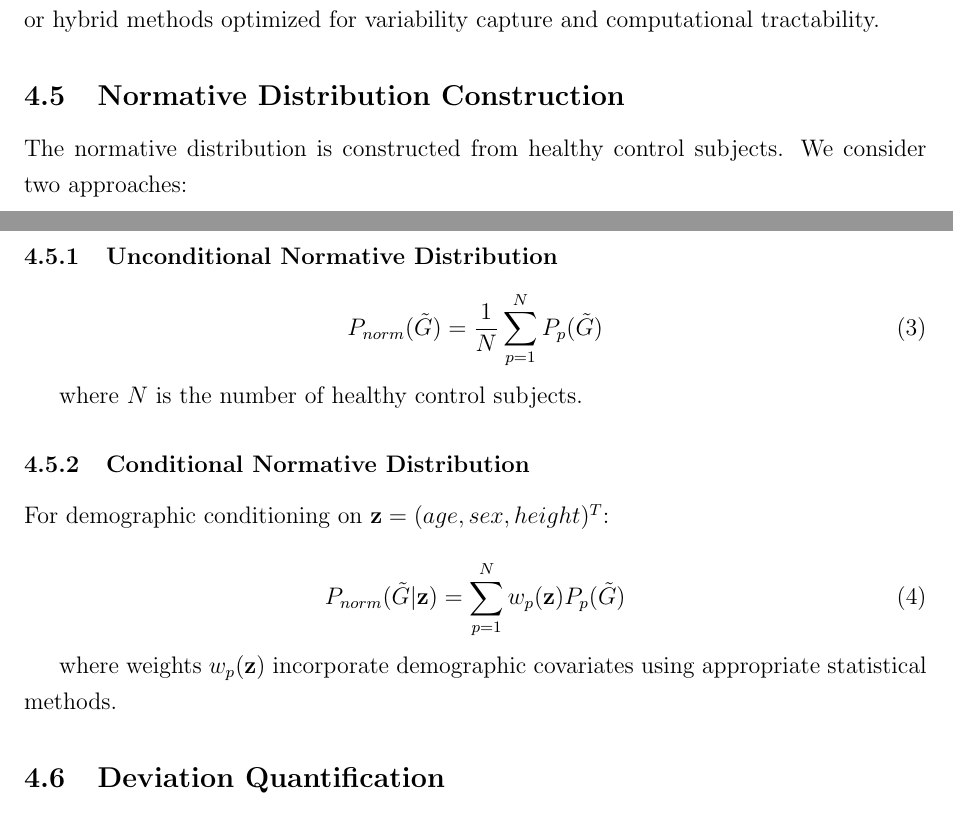
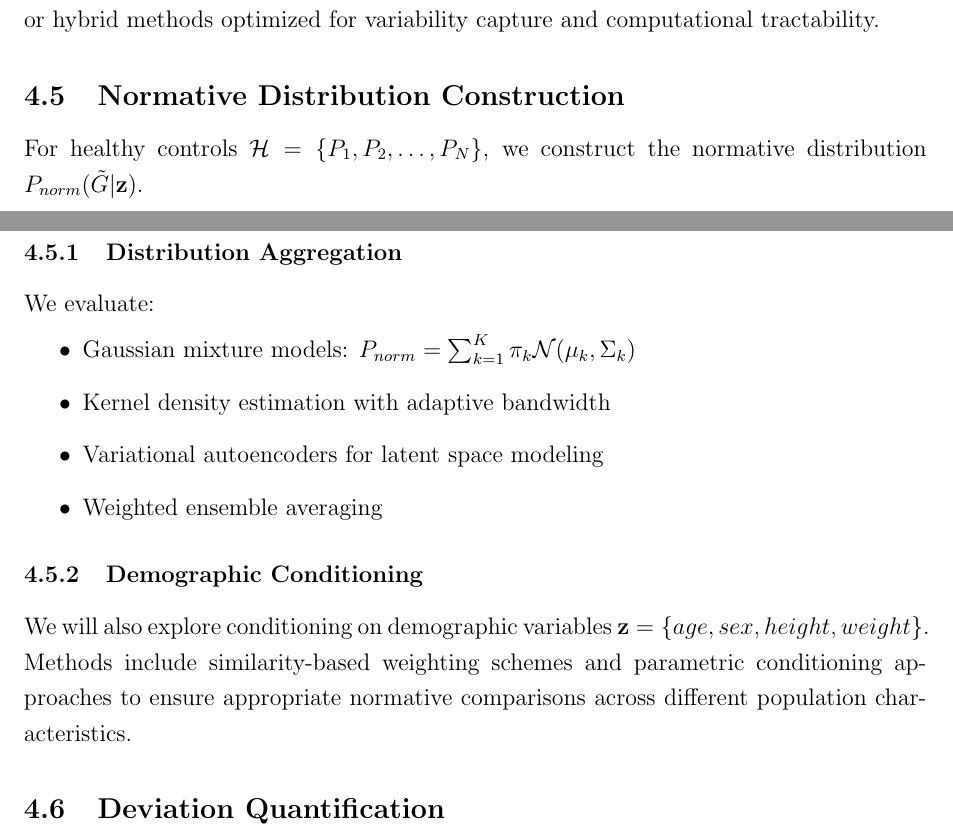
Before and after one commit to cyrusgeyer/research_proposal_gait, a LaTeX paper (proposal.tex): two parts of pages 5 and 6 of 8, joined at a grey line, cut so that both start at the same text. Compiled offline with pdfLaTeX.

Commit message:
Less specific in density modelling

```diff
--- a/proposal.tex
+++ b/proposal.tex
@@ -111,23 +111,20 @@ For each person $p$, let $\mathcal{G}_p = \{\tilde{G}_{p,1}, \tilde{G}_{p,2}, \l
 
 \subsection{Normative Distribution Construction}
 
-The normative distribution is constructed from healthy control subjects. We consider two approaches:
+For healthy controls $\mathcal{H} = \{P_1, P_2, \ldots, P_N\}$, we construct the normative distribution $P_{norm}(\tilde{G}|\mathbf{z})$.
 
-\subsubsection{Unconditional Normative Distribution}
-\begin{equation}
-    P_{norm}(\tilde{G}) = \frac{1}{N} \sum_{p=1}^{N} P_p(\tilde{G})
-\end{equation}
+\subsubsection{Distribution Aggregation}
+We evaluate:
+\begin{itemize}
+    \item Gaussian mixture models: $P_{norm} = \sum_{k=1}^K \pi_k \mathcal{N}(\mu_k, \Sigma_k)$
+    \item Kernel density estimation with adaptive bandwidth
+    \item Variational autoencoders for latent space modeling
+    \item Weighted ensemble averaging
+\end{itemize}
 
-where $N$ is the number of healthy control subjects.
-
-\subsubsection{Conditional Normative Distribution}
-For demographic conditioning on $\mathbf{z} = (age, sex, height)^T$:
-
-\begin{equation}
-    P_{norm}(\tilde{G}|\mathbf{z}) = \sum_{p=1}^{N} w_p(\mathbf{z}) P_p(\tilde{G})
-\end{equation}
-
-where weights $w_p(\mathbf{z})$ incorporate demographic covariates using appropriate statistical methods.
+\subsubsection{Demographic Conditioning}
+We will also explore conditioning on demographic variables $\mathbf{z} = \{age, sex, height, weight\}$.
+Methods include similarity-based weighting schemes and parametric conditioning approaches to ensure appropriate normative comparisons across different population characteristics.
 
 \subsection{Deviation Quantification}
 
```
Also changed, not shown: proposal.pdf.
